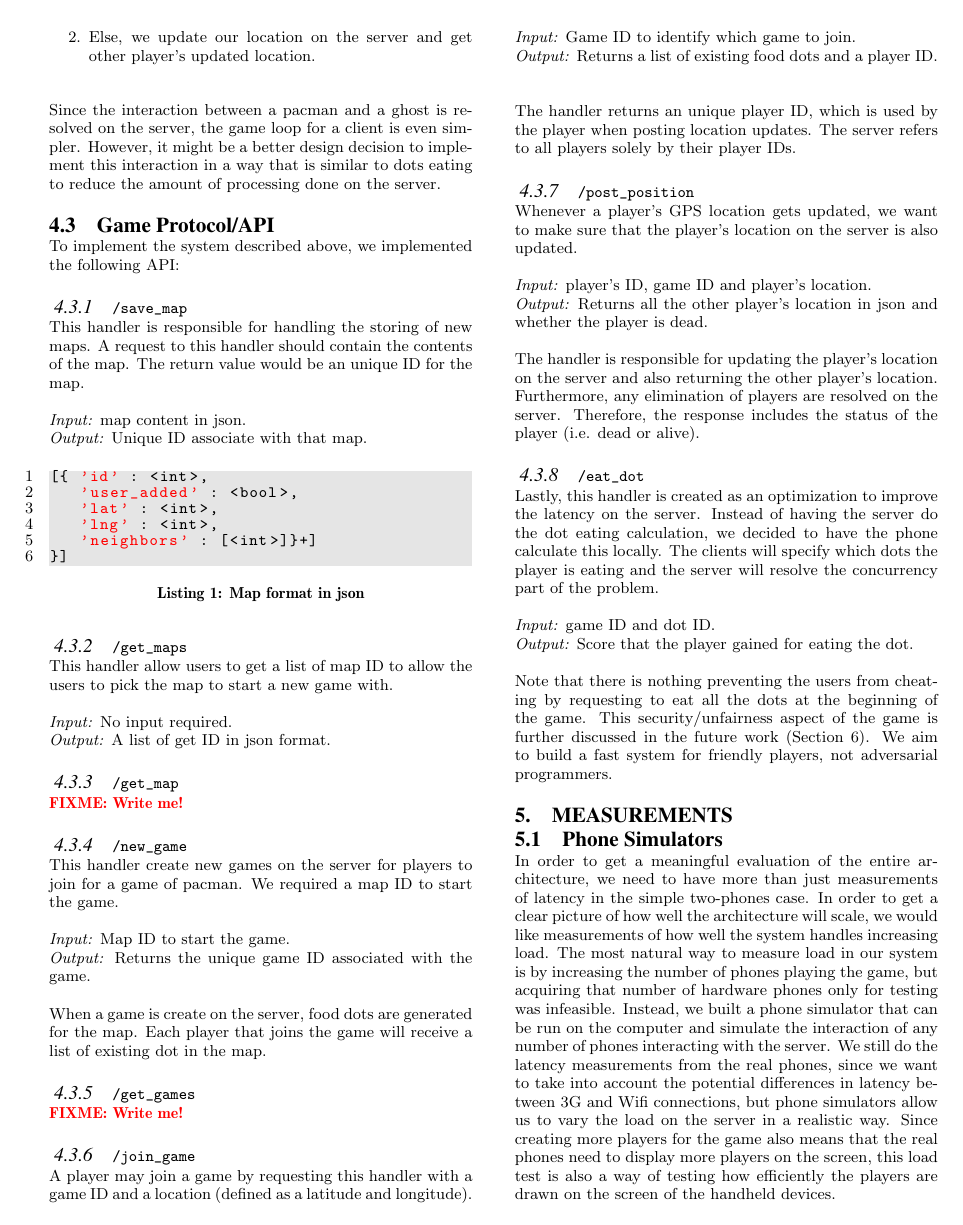
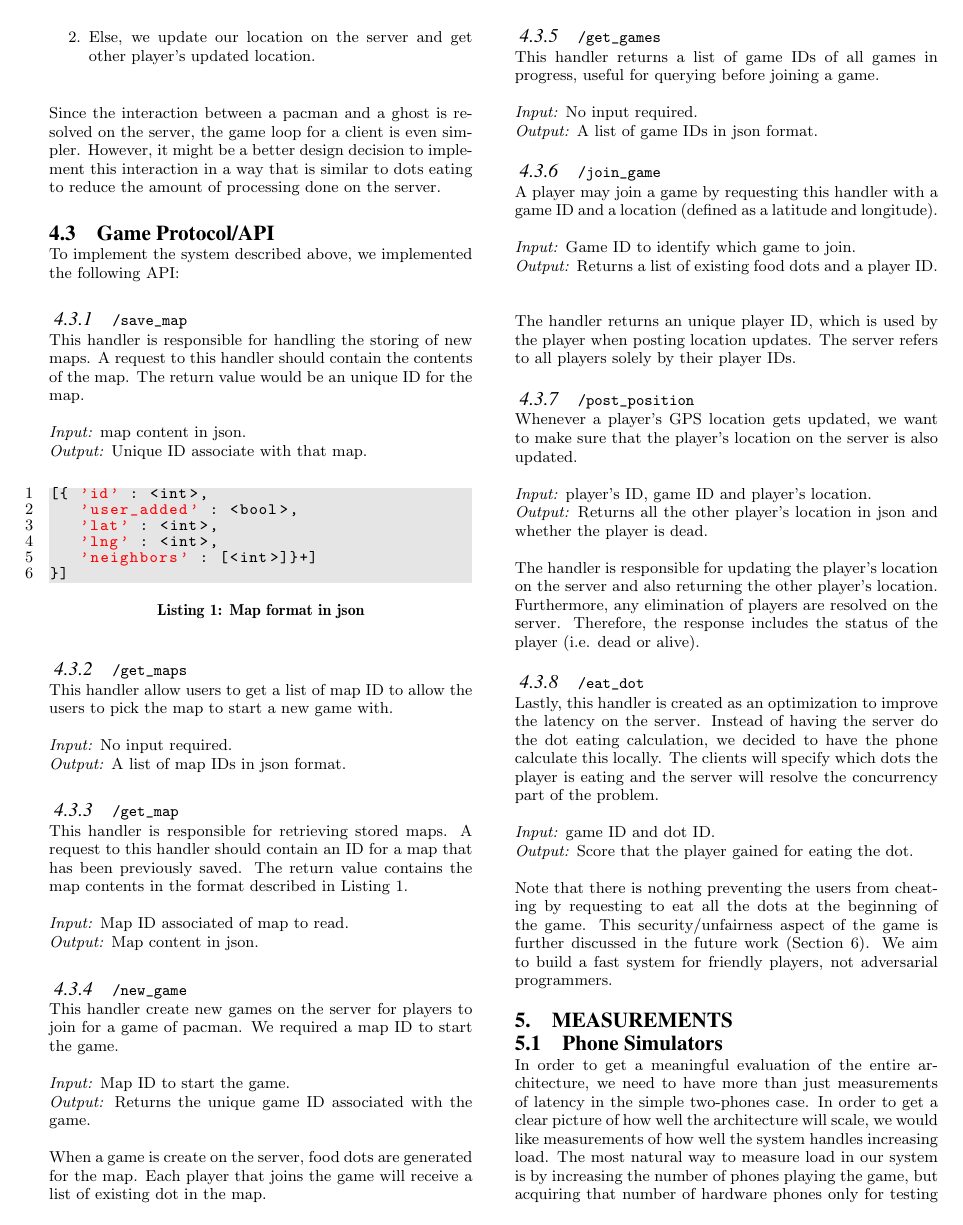
Before and after one commit to blickly/ghostrun, a LaTeX paper (paper/PacmanPaper.tex): page 4 of 9 before the commit and page 4 of 10 after it. Compiled offline with pdfLaTeX.

Commit message:
Added missing API docs

```diff
--- a/paper/PacmanPaper.tex
+++ b/paper/PacmanPaper.tex
@@ -391,10 +391,17 @@ This handler allow users to get a list of map ID to allow the users to
 pick the map to start a new game with.
 
 \emph{Input:} No input required.\\
-\emph{Output:} A list of get ID in json format.
+\emph{Output:} A list of map IDs in json format.
 
 \subsubsection{\url{/get_map}}
-\FIXME{Write me!}
+This handler is responsible for retrieving stored maps. A request to this
+handler should contain an ID for a map that has been previously saved. The
+return value contains the map contents in the format described in
+Listing~\ref{lst:MapFormat}.
+
+\emph{Input:} Map ID associated of map to read. \\
+\emph{Output:} Map content in json.
+
 
 \subsubsection{\url{/new_game}}\label{newgame}
 This handler create new games on the server for players to join for a
@@ -408,7 +415,11 @@ map. Each player that joins the game will receive a list of existing
 dot in the map.
 
 \subsubsection{\url{/get_games}}
-\FIXME{Write me!}
+This handler returns a list of game IDs of all games in progress, useful
+for querying before joining a game.
+
+\emph{Input:} No input required.\\
+\emph{Output:} A list of game IDs in json format.
 
 \subsubsection{\url{/join_game}}
 A player may join a game by requesting this handler with a game ID and
```
